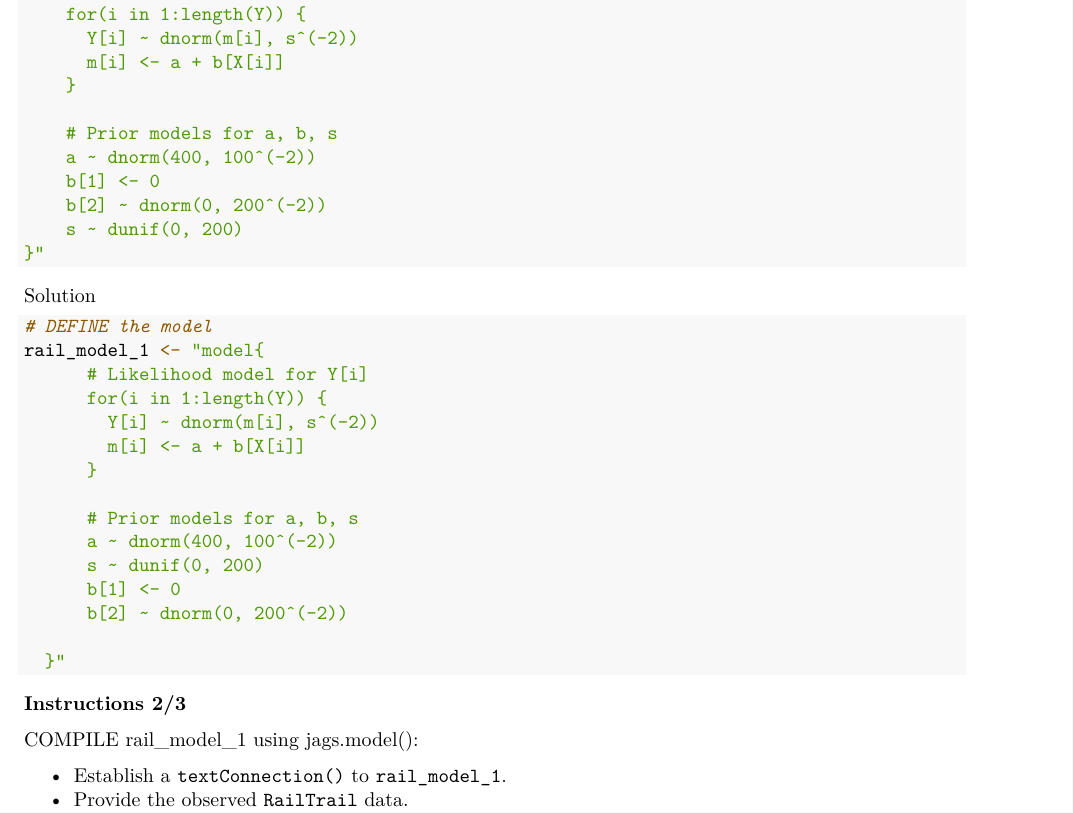
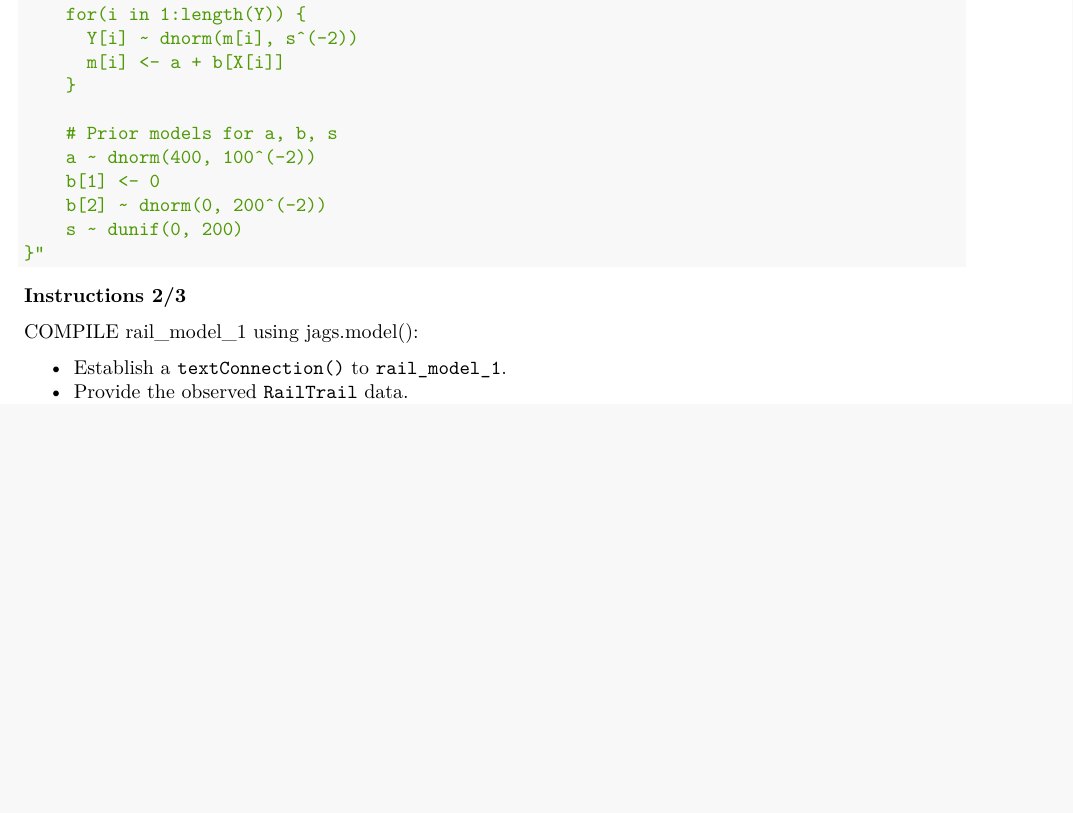
Before and after one commit to moharsen/bayes-rjags-datacamp, an R Markdown document (multivariate_glm.Rmd): part of page 2 of 3, cut so that both start at the same text, the shorter picture padded with empty space. Rendered offline with R 4.5, knitr and Pandoc, then LaTeX, with nearby package versions; some code elsewhere in the file could not run offline.

Commit message:
ch4 ex1 complete

````diff
--- a/multivariate_glm.Rmd
+++ b/multivariate_glm.Rmd
@@ -74,29 +74,6 @@ rail_model_1 <- "model{
 }"
 ```
 
-Solution
-
-```{r}
-# DEFINE the model
-rail_model_1 <- "model{
-      # Likelihood model for Y[i]
-      for(i in 1:length(Y)) {
-        Y[i] ~ dnorm(m[i], s^(-2))
-        m[i] <- a + b[X[i]]
-      }
-
-      # Prior models for a, b, s
-      a ~ dnorm(400, 100^(-2))
-      s ~ dunif(0, 200)
-      b[1] <- 0
-      b[2] ~ dnorm(0, 200^(-2))
-
-  }"
-```
-
-
-
-
 **Instructions 2/3**
 
 COMPILE rail_model_1 using jags.model():
````
Also changed, not shown: multivariate_glm.Rmd (20 more changed lines).
